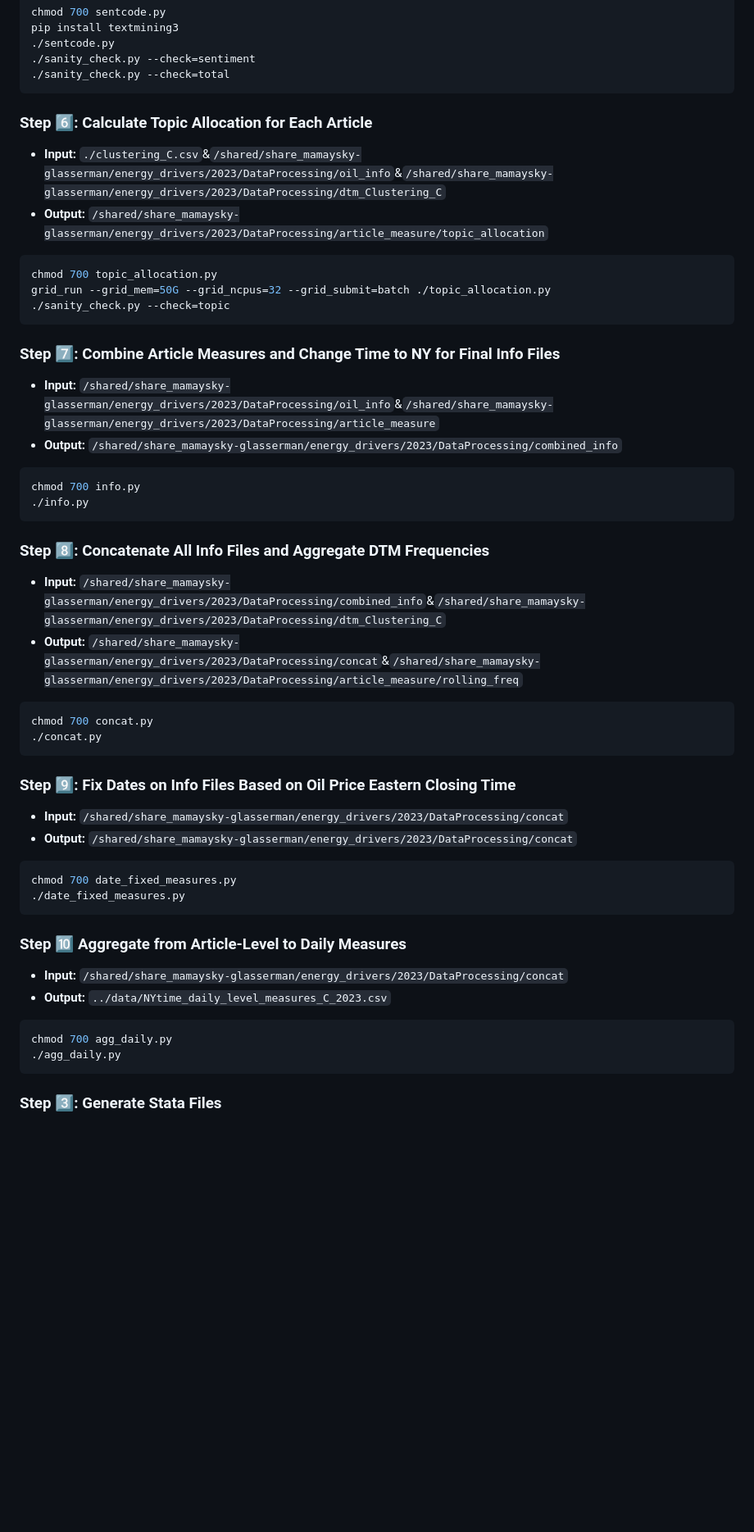
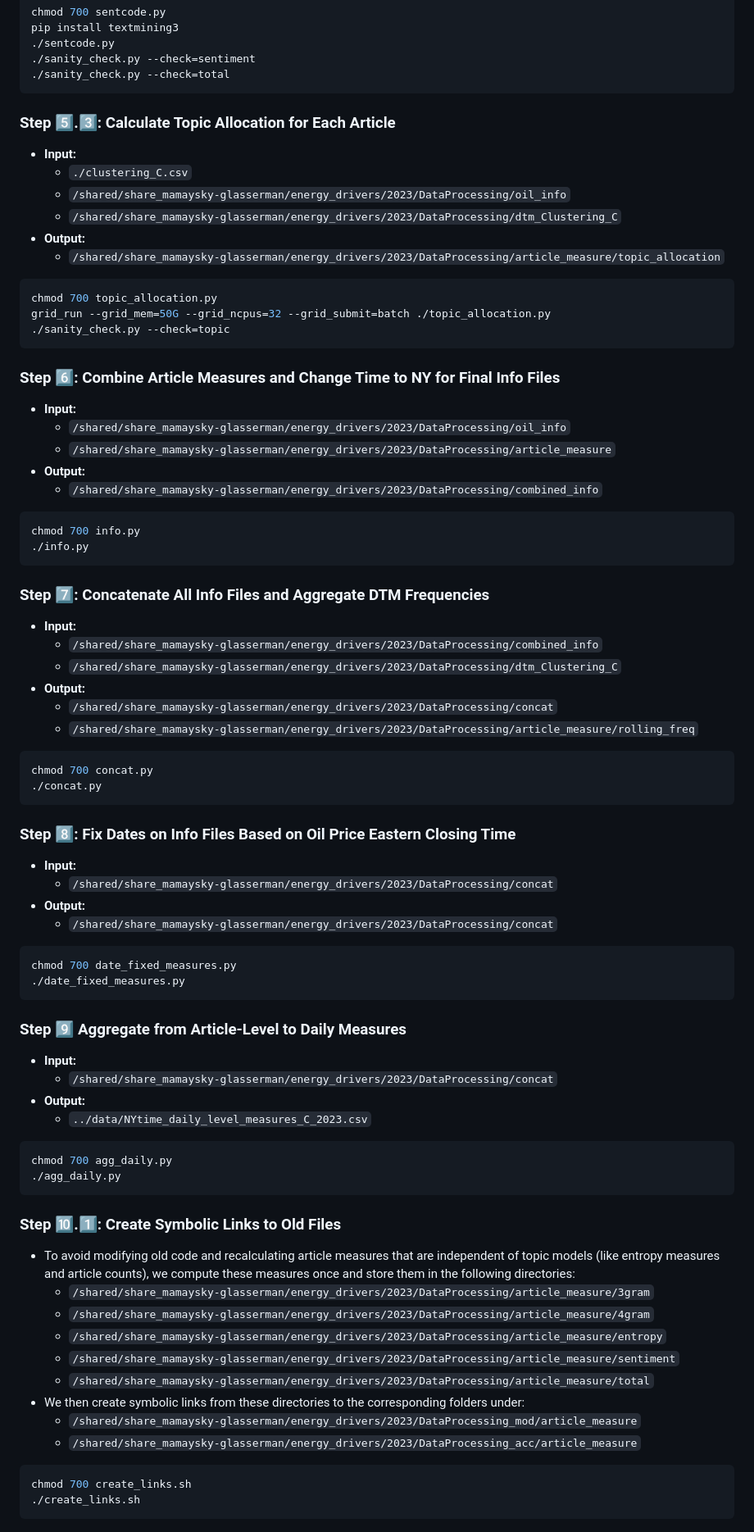
Before and after one commit to hmamaysky/Energy, a Markdown page: TextProcessing/README.md, the part around the change printed below. Shown: that part at 82% size. Drawn GitHub-style; blank space fills up the shorter version.

````diff
--- a/TextProcessing/README.md
+++ b/TextProcessing/README.md
@@ -106,45 +112,75 @@ pip install textmining3
 ./sanity_check.py --check=total
 ```
 
-### Step :six:: Calculate Topic Allocation for Each Article
-- **Input:** `./clustering_C.csv`&`/shared/share_mamaysky-glasserman/energy_drivers/2023/DataProcessing/oil_info`&`/shared/share_mamaysky-glasserman/energy_drivers/2023/DataProcessing/dtm_Clustering_C`
-- **Output:** `/shared/share_mamaysky-glasserman/energy_drivers/2023/DataProcessing/article_measure/topic_allocation`
+### Step :five:.:three:: Calculate Topic Allocation for Each Article
+- **Input:**
+  - `./clustering_C.csv`
+  - `/shared/share_mamaysky-glasserman/energy_drivers/2023/DataProcessing/oil_info`
+  - `/shared/share_mamaysky-glasserman/energy_drivers/2023/DataProcessing/dtm_Clustering_C`
+- **Output:**
+  - `/shared/share_mamaysky-glasserman/energy_drivers/2023/DataProcessing/article_measure/topic_allocation`
 ```bash
 chmod 700 topic_allocation.py
 grid_run --grid_mem=50G --grid_ncpus=32 --grid_submit=batch ./topic_allocation.py
 ./sanity_check.py --check=topic
 ```
 
-### Step :seven:: Combine Article Measures and Change Time to NY for Final Info Files
-- **Input:** `/shared/share_mamaysky-glasserman/energy_drivers/2023/DataProcessing/oil_info`&`/shared/share_mamaysky-glasserman/energy_drivers/2023/DataProcessing/article_measure`
-- **Output:** `/shared/share_mamaysky-glasserman/energy_drivers/2023/DataProcessing/combined_info`
+### Step :six:: Combine Article Measures and Change Time to NY for Final Info Files
+- **Input:**
+  - `/shared/share_mamaysky-glasserman/energy_drivers/2023/DataProcessing/oil_info`
+  - `/shared/share_mamaysky-glasserman/energy_drivers/2023/DataProcessing/article_measure`
+- **Output:**
+  - `/shared/share_mamaysky-glasserman/energy_drivers/2023/DataProcessing/combined_info`
 ```bash
 chmod 700 info.py
 ./info.py
 ```
 
-### Step :eight:: Concatenate All Info Files and Aggregate DTM Frequencies
-- **Input:** `/shared/share_mamaysky-glasserman/energy_drivers/2023/DataProcessing/combined_info`&`/shared/share_mamaysky-glasserman/energy_drivers/2023/DataProcessing/dtm_Clustering_C`
-- **Output:** `/shared/share_mamaysky-glasserman/energy_drivers/2023/DataProcessing/concat`&`/shared/share_mamaysky-glasserman/energy_drivers/2023/DataProcessing/article_measure/rolling_freq`
+### Step :seven:: Concatenate All Info Files and Aggregate DTM Frequencies
+- **Input:**
+  - `/shared/share_mamaysky-glasserman/energy_drivers/2023/DataProcessing/combined_info`
+  - `/shared/share_mamaysky-glasserman/energy_drivers/2023/DataProcessing/dtm_Clustering_C`
+- **Output:**
+  - `/shared/share_mamaysky-glasserman/energy_drivers/2023/DataProcessing/concat`
+  - `/shared/share_mamaysky-glasserman/energy_drivers/2023/DataProcessing/article_measure/rolling_freq`
 ```bash
 chmod 700 concat.py
 ./concat.py
 ```
 
-### Step :nine:: Fix Dates on Info Files Based on Oil Price Eastern Closing Time
-- **Input:** `/shared/share_mamaysky-glasserman/energy_drivers/2023/DataProcessing/concat`
-- **Output:** `/shared/share_mamaysky-glasserman/energy_drivers/2023/DataProcessing/concat`
+### Step :eight:: Fix Dates on Info Files Based on Oil Price Eastern Closing Time
+- **Input:**
+  - `/shared/share_mamaysky-glasserman/energy_drivers/2023/DataProcessing/concat`
+- **Output:**
+  - `/shared/share_mamaysky-glasserman/energy_drivers/2023/DataProcessing/concat`
 ```bash
 chmod 700 date_fixed_measures.py
 ./date_fixed_measures.py
 ```
 
-### Step :keycap_ten: Aggregate from Article-Level to Daily Measures
-- **Input:** `/shared/share_mamaysky-glasserman/energy_drivers/2023/DataProcessing/concat`
-- **Output:** `../data/NYtime_daily_level_measures_C_2023.csv`
+### Step :nine: Aggregate from Article-Level to Daily Measures
+- **Input:**
+  - `/shared/share_mamaysky-glasserman/energy_drivers/2023/DataProcessing/concat`
+- **Output:**
+  - `../data/NYtime_daily_level_measures_C_2023.csv`
 ```bash
 chmod 700 agg_daily.py
 ./agg_daily.py
 ```
 
-### Step :three:: Generate Stata Files
+
+### Step :keycap_ten:.:one:: Create Symbolic Links to Old Files
+- To avoid modifying old code and recalculating article measures that are independent of topic models (like entropy measures and article counts), we compute these measures once and store them in the following directories:
+  - `/shared/share_mamaysky-glasserman/energy_drivers/2023/DataProcessing/article_measure/3gram`
+  - `/shared/share_mamaysky-glasserman/energy_drivers/2023/DataProcessing/article_measure/4gram`
+  - `/shared/share_mamaysky-glasserman/energy_drivers/2023/DataProcessing/article_measure/entropy`
+  - `/shared/share_mamaysky-glasserman/energy_drivers/2023/DataProcessing/article_measure/sentiment`
+  - `/shared/share_mamaysky-glasserman/energy_drivers/2023/DataProcessing/article_measure/total`
+- We then create symbolic links from these directories to the corresponding folders under:
+  - `/shared/share_mamaysky-glasserman/energy_drivers/2023/DataProcessing_mod/article_measure`
+  - `/shared/share_mamaysky-glasserman/energy_drivers/2023/DataProcessing_acc/article_measure`
+```bash
+chmod 700 create_links.sh
+./create_links.sh
+```
+
````
Also changed, not shown: other parts of TextProcessing/README.md (+79 -63 lines).
